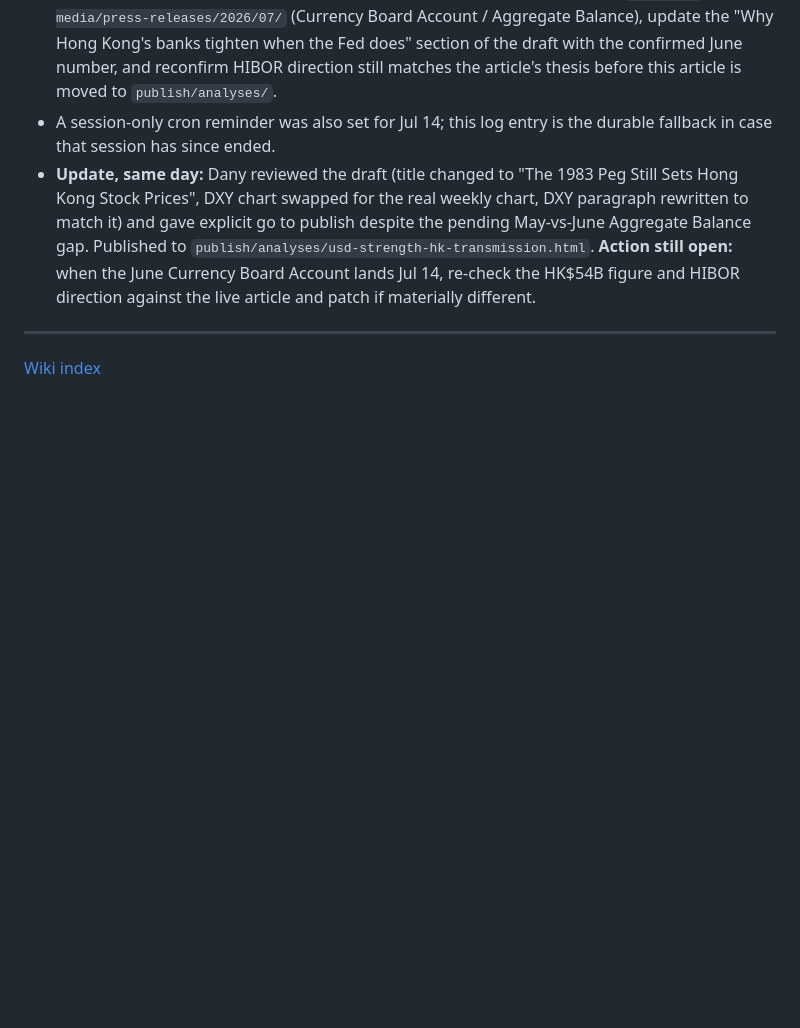
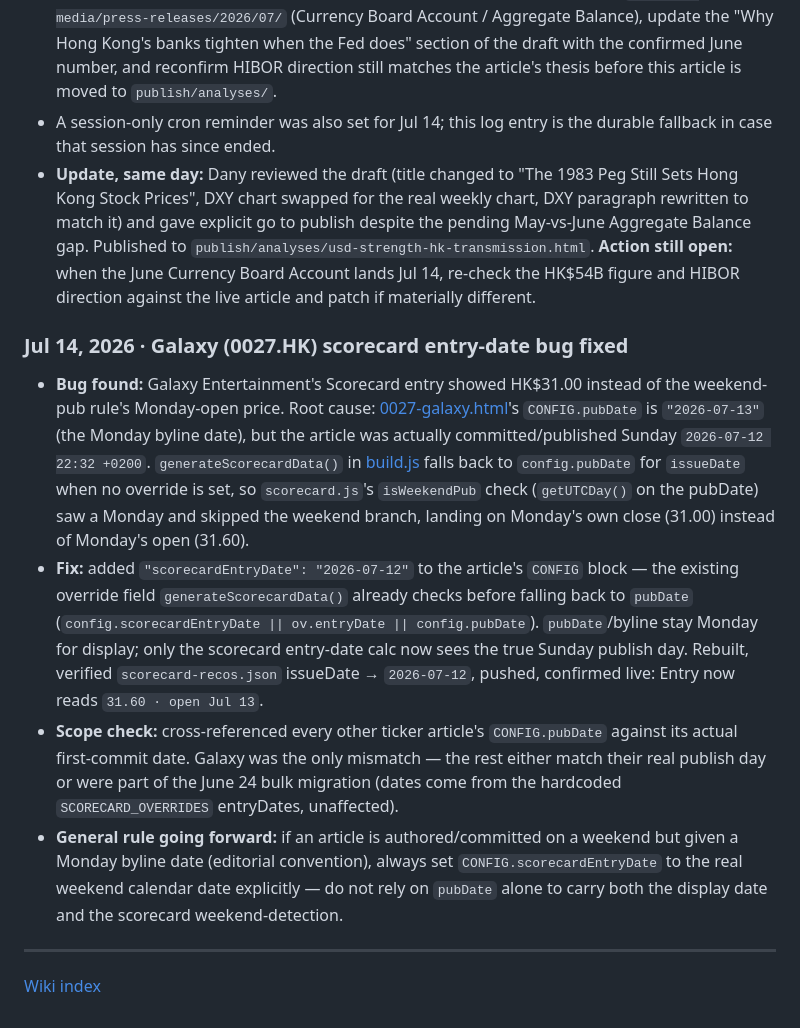
Before and after one commit to Marcvrick/trading852-v2, a Markdown page: wiki/log.md, the part around one of its changes. Drawn GitHub-style; blank space fills up the shorter version.

```diff
--- a/wiki/log.md
+++ b/wiki/log.md
@@ -241,5 +241,12 @@ This section supersedes all prior instructions on writing style. It is the sourc
 - A session-only cron reminder was also set for Jul 14; this log entry is the durable fallback in case that session has since ended.
 - **Update, same day:** Dany reviewed the draft (title changed to "The 1983 Peg Still Sets Hong Kong Stock Prices", DXY chart swapped for the real weekly chart, DXY paragraph rewritten to match it) and gave explicit go to publish despite the pending May-vs-June Aggregate Balance gap. Published to `publish/analyses/usd-strength-hk-transmission.html`. **Action still open:** when the June Currency Board Account lands Jul 14, re-check the HK$54B figure and HIBOR direction against the live article and patch if materially different.
 
+### Jul 14, 2026 · Galaxy (0027.HK) scorecard entry-date bug fixed
+
+- **Bug found:** Galaxy Entertainment's Scorecard entry showed HK$31.00 instead of the weekend-pub rule's Monday-open price. Root cause: [0027-galaxy.html](../publish/analyses/0027-galaxy.html)'s `CONFIG.pubDate` is `"2026-07-13"` (the Monday byline date), but the article was actually committed/published Sunday `2026-07-12 22:32 +0200`. `generateScorecardData()` in [build.js](../build.js) falls back to `config.pubDate` for `issueDate` when no override is set, so `scorecard.js`'s `isWeekendPub` check (`getUTCDay()` on the pubDate) saw a Monday and skipped the weekend branch, landing on Monday's own close (31.00) instead of Monday's open (31.60).
+- **Fix:** added `"scorecardEntryDate": "2026-07-12"` to the article's `CONFIG` block — the existing override field `generateScorecardData()` already checks before falling back to `pubDate` (`config.scorecardEntryDate || ov.entryDate || config.pubDate`). `pubDate`/byline stay Monday for display; only the scorecard entry-date calc now sees the true Sunday publish day. Rebuilt, verified `scorecard-recos.json` issueDate → `2026-07-12`, pushed, confirmed live: Entry now reads `31.60 · open Jul 13`.
+- **Scope check:** cross-referenced every other ticker article's `CONFIG.pubDate` against its actual first-commit date. Galaxy was the only mismatch — the rest either match their real publish day or were part of the June 24 bulk migration (dates come from the hardcoded `SCORECARD_OVERRIDES` entryDates, unaffected).
+- **General rule going forward:** if an article is authored/committed on a weekend but given a Monday byline date (editorial convention), always set `CONFIG.scorecardEntryDate` to the real weekend calendar date explicitly — do not rely on `pubDate` alone to carry both the display date and the scorecard weekend-detection.
+
 ---
 [Wiki index](index.md)
```
Also changed, not shown: other parts of wiki/log.md (+1 -1 lines), wiki/scorecard.md (+3 -1 lines).
